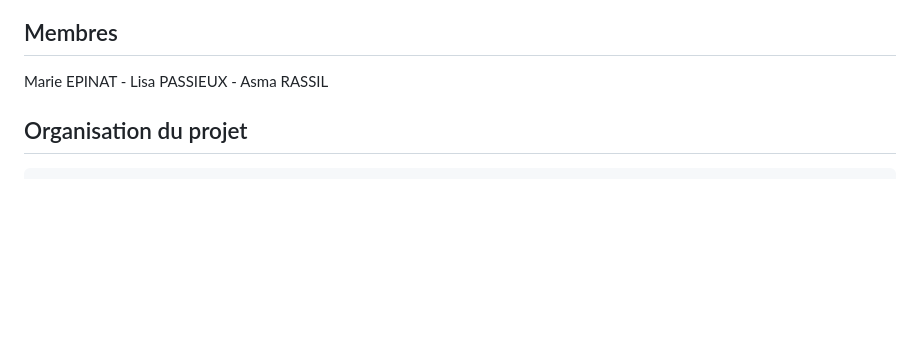
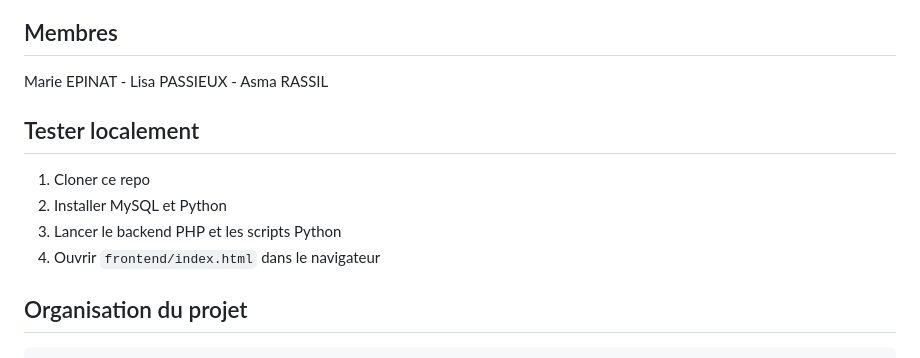
Before and after one commit to marieept/web_suivi_de_bateaux, a Markdown page: README.md, the part around the change. Drawn GitHub-style; blank space fills up the shorter version.

````diff
--- a/README.md
+++ b/README.md
@@ -5,6 +5,13 @@ Ce projet a pour objectif d'analyser les données AIS (Automatic Identification
 ## Membres
 
 Marie EPINAT - Lisa PASSIEUX - Asma RASSIL
+
+## Tester localement
+
+1. Cloner ce repo
+2. Installer MySQL et Python
+3. Lancer le backend PHP et les scripts Python
+4. Ouvrir `frontend/index.html` dans le navigateur
 
 ## Organisation du projet
 ```
````
